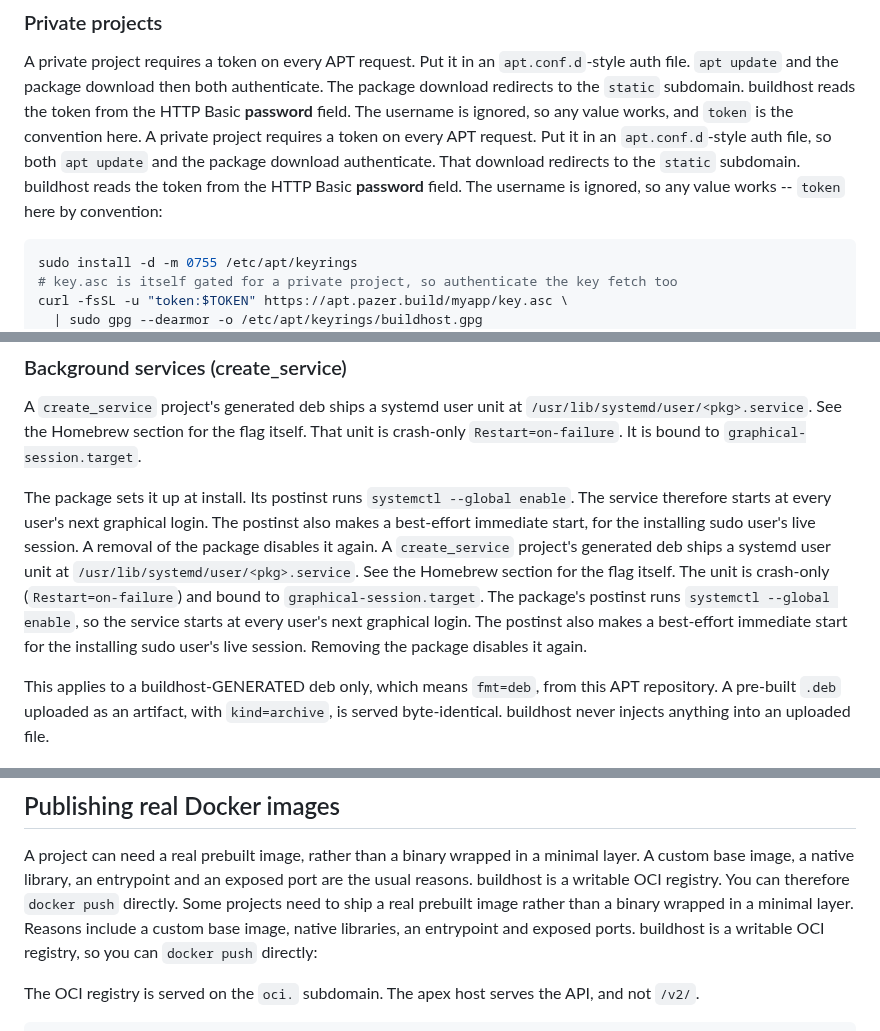
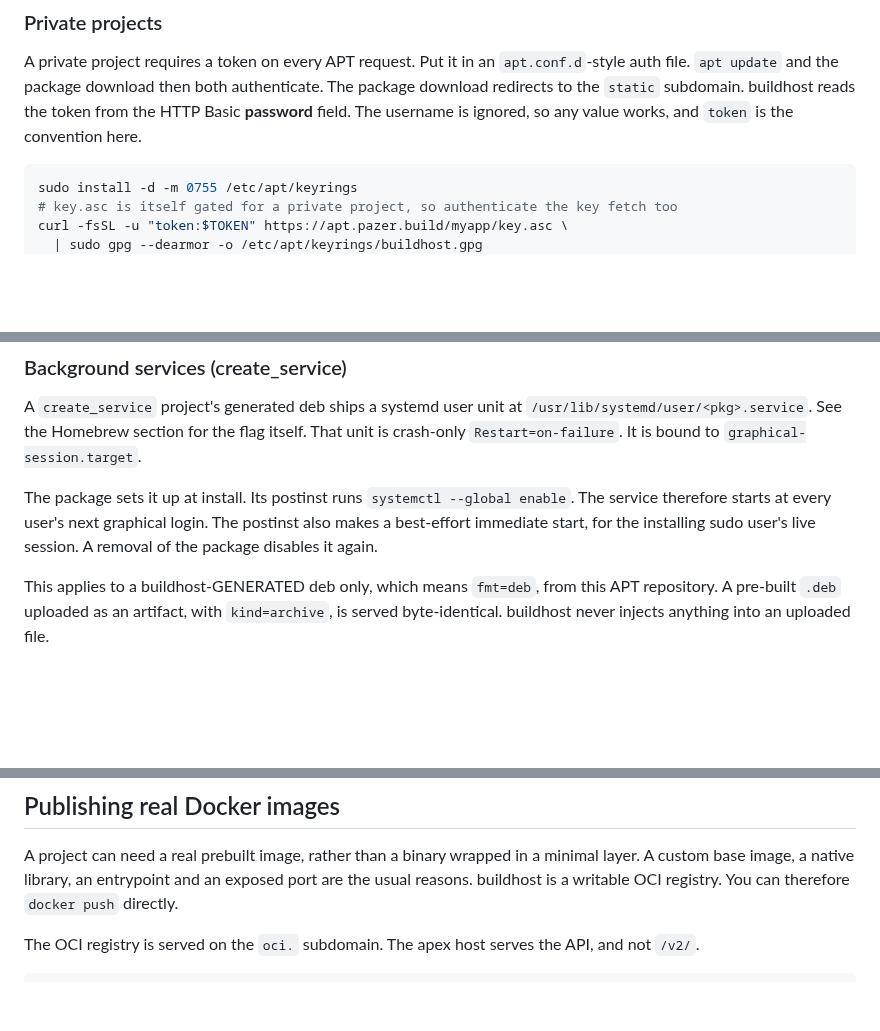
Before and after one commit to wow-look-at-my/buildhost, a Markdown page: README.md, 3 parts joined by grey strips. Drawn GitHub-style; blank space fills up the shorter version.

````diff
--- a/README.md
+++ b/README.md
@@ -113,11 +101,6 @@ sudo apt update && sudo apt install myapp
 ### Private projects
 
 A private project requires a token on every APT request. Put it in an `apt.conf.d`-style auth file. `apt update` and the package download then both authenticate. The package download redirects to the `static` subdomain. buildhost reads the token from the HTTP Basic **password** field. The username is ignored, so any value works, and `token` is the convention here.
-A private project requires a token on every APT request. Put it in an
-`apt.conf.d`-style auth file, so both `apt update` and the package download
-authenticate. That download redirects to the `static` subdomain. buildhost
-reads the token from the HTTP Basic **password** field. The username is
-ignored, so any value works -- `token` here by convention:
 
 ```bash
 sudo install -d -m 0755 /etc/apt/keyrings
@@ -149,13 +132,6 @@ sudo apt update && sudo apt install pr-reviewer-agent-server
 A `create_service` project's generated deb ships a systemd user unit at `/usr/lib/systemd/user/<pkg>.service`. See the Homebrew section for the flag itself. That unit is crash-only `Restart=on-failure`. It is bound to `graphical-session.target`.
 
 The package sets it up at install. Its postinst runs `systemctl --global enable`. The service therefore starts at every user's next graphical login. The postinst also makes a best-effort immediate start, for the installing sudo user's live session. A removal of the package disables it again.
-A `create_service` project's generated deb ships a systemd user unit at
-`/usr/lib/systemd/user/<pkg>.service`. See the Homebrew section for the flag
-itself. The unit is crash-only (`Restart=on-failure`) and bound to
-`graphical-session.target`. The package's postinst runs `systemctl --global
-enable`, so the service starts at every user's next graphical login. The
-postinst also makes a best-effort immediate start for the installing sudo
-user's live session. Removing the package disables it again.
 
 This applies to a buildhost-GENERATED deb only, which means `fmt=deb`, from this APT repository. A pre-built `.deb` uploaded as an artifact, with `kind=archive`, is served byte-identical. buildhost never injects anything into an uploaded file.
 
@@ -192,10 +167,6 @@ The synthesized image is regenerated on demand, and nothing stores it. Its diges
 ## Publishing real Docker images
 
 A project can need a real prebuilt image, rather than a binary wrapped in a minimal layer. A custom base image, a native library, an entrypoint and an exposed port are the usual reasons. buildhost is a writable OCI registry. You can therefore `docker push` directly.
-Some projects need to ship a real prebuilt image rather than a binary wrapped
-in a minimal layer. Reasons include a custom base image, native libraries, an
-entrypoint and exposed ports. buildhost is a writable OCI registry, so you can
-`docker push` directly:
 
 The OCI registry is served on the `oci.` subdomain. The apex host serves the API, and not `/v2/`.
 
````
Also changed, not shown: other parts of README.md (+0 -28 lines).
